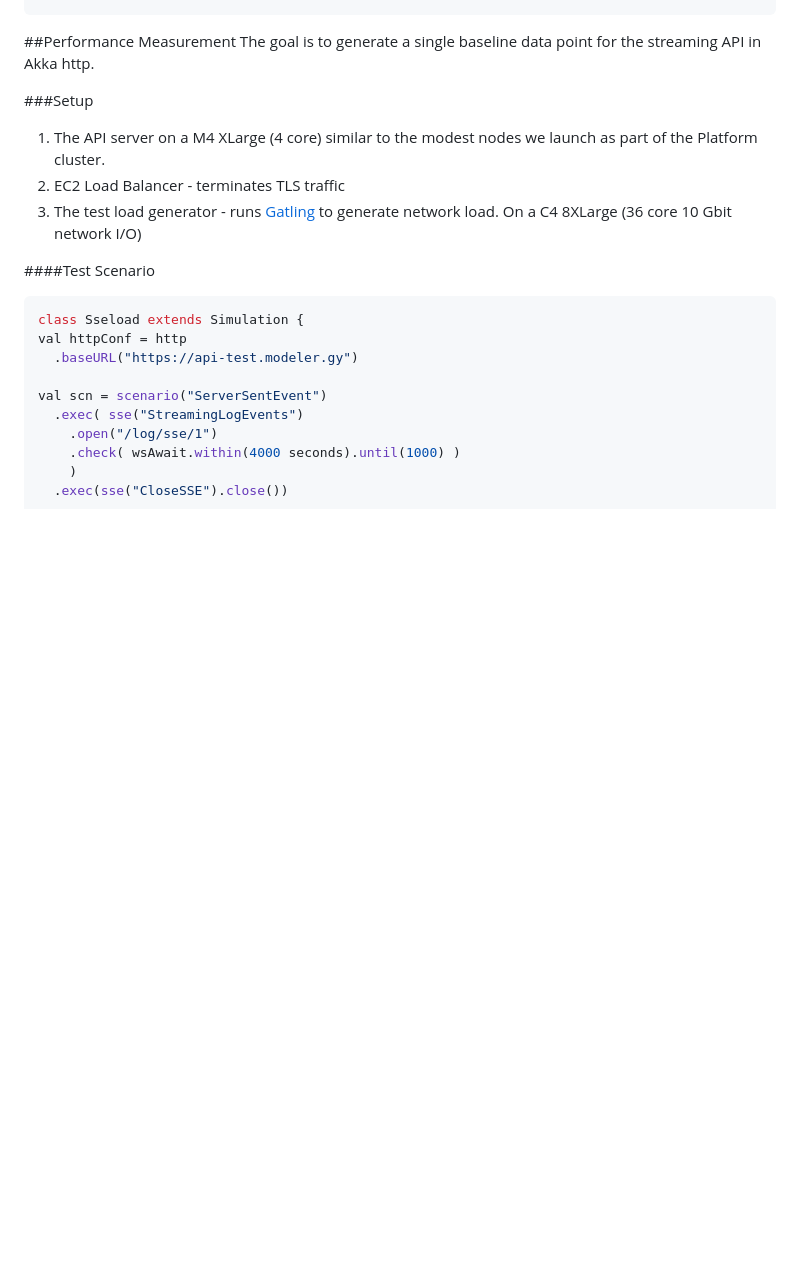
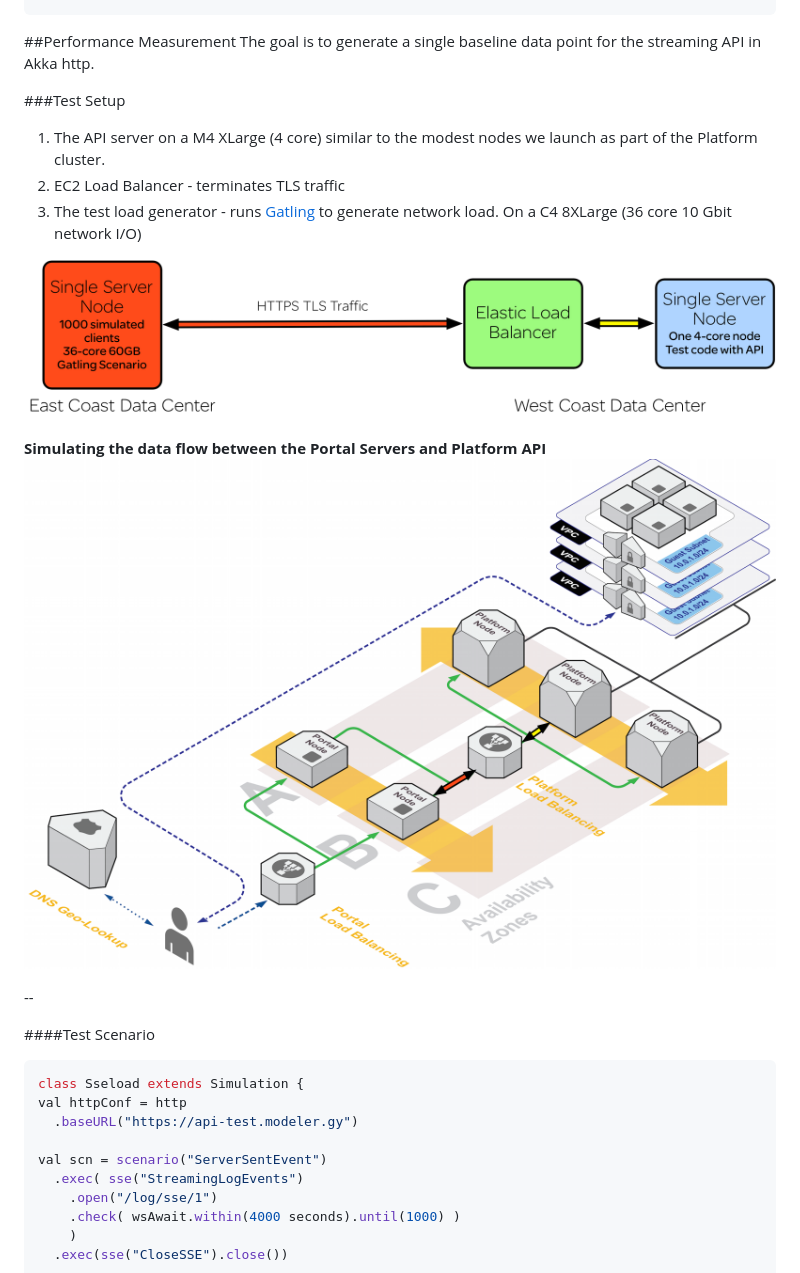
Before and after one commit to jeffreyzou/akkasse, a Markdown page: README.md, the part around the change. GitHub-like rendering; pictures changed too: SSEtestScenario.png (added), sseTestFlow.png (added); blank space fills up the shorter version.

Commit message:
Set setup doc

```diff
--- a/README.md
+++ b/README.md
@@ -110,10 +110,17 @@ Enter number: 1
 ##Performance Measurement
 The goal is to generate a single baseline data point for the streaming API in Akka http.
 
-###Setup
+###Test Setup
 1. The API server on a M4 XLarge (4 core) similar to the modest nodes we launch as part of the Platform cluster.
 2. EC2 Load Balancer - terminates TLS traffic
 3. The test load generator - runs [Gatling](http://gatling.io/) to generate network load. On a C4 8XLarge (36 core 10 Gbit network I/O)
+
+![](SSEtestScenario.png)
+
+**Simulating the data flow between the Portal Servers and Platform API**
+![](sseTestFlow.png)
+
+--
 
 ####Test Scenario
 
```
